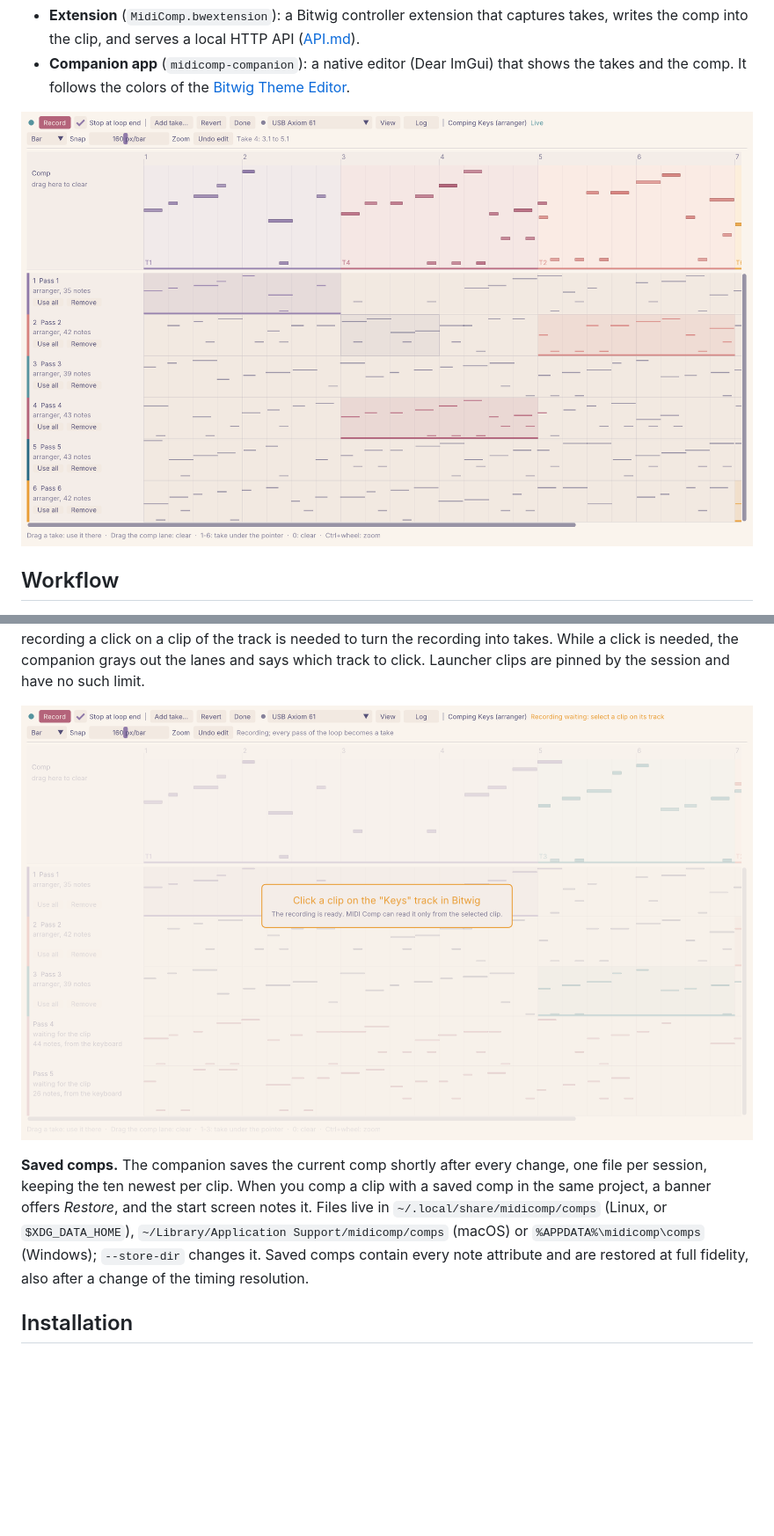
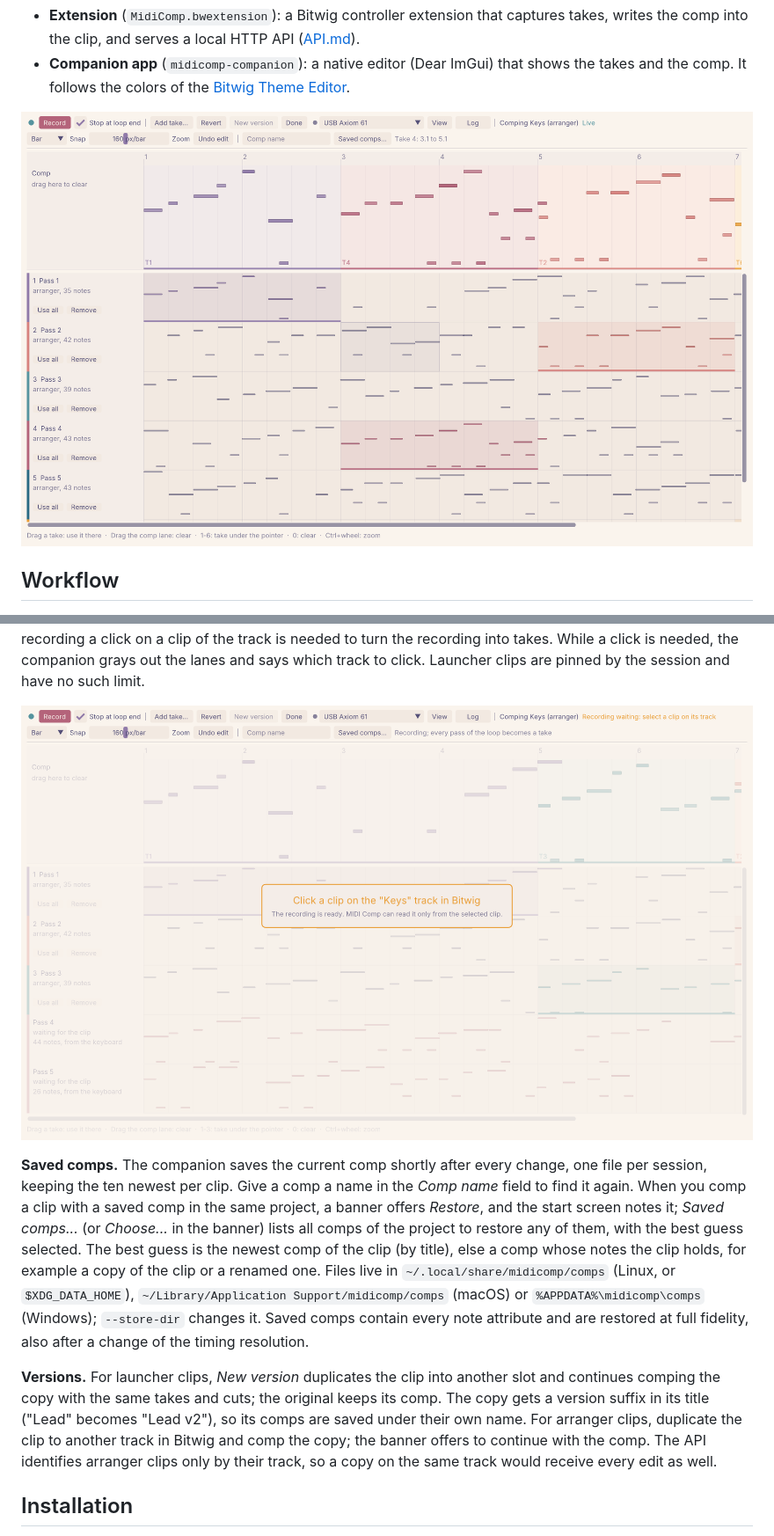
Before and after one commit to vale981/bitwig-midi-comp, a Markdown page: README.md, 2 parts joined by grey strips. Shown at 88% size. GitHub-like rendering; pictures changed too: docs/screenshots/select.png, docs/screenshots/session-rose-pine-dawn.png; blank space fills up the shorter version.

```diff
--- a/README.md
+++ b/README.md
@@ -88,12 +88,23 @@ says which track to click. Launcher clips are pinned by the session and have no
 ![Waiting for a click in Bitwig after recording](docs/screenshots/select.png)
 
 **Saved comps.** The companion saves the current comp shortly after every change, one file per
-session, keeping the ten newest per clip. When you comp a clip with a saved comp in the same
-project, a banner offers *Restore*, and the start screen notes it. Files live in
+session, keeping the ten newest per clip. Give a comp a name in the *Comp name* field to find it
+again. When you comp a clip with a saved comp in the same project, a banner offers *Restore*,
+and the start screen notes it; *Saved comps...* (or *Choose...* in the banner) lists all comps of
+the project to restore any of them, with the best guess selected. The best guess is the newest
+comp of the clip (by title), else a comp whose notes the clip holds, for example a copy of the
+clip or a renamed one. Files live in
 `~/.local/share/midicomp/comps` (Linux, or `$XDG_DATA_HOME`), `~/Library/Application
 Support/midicomp/comps` (macOS) or `%APPDATA%\midicomp\comps` (Windows); `--store-dir`
 changes it. Saved comps contain every note attribute and are restored at full fidelity, also
 after a change of the timing resolution.
+
+**Versions.** For launcher clips, *New version* duplicates the clip into another slot and
+continues comping the copy with the same takes and cuts; the original keeps its comp. The copy
+gets a version suffix in its title ("Lead" becomes "Lead v2"), so its comps are saved under their
+own name. For arranger clips, duplicate the clip to another track in Bitwig and comp the copy;
+the banner offers to continue with the comp. The API identifies arranger clips only by their
+track, so a copy on the same track would receive every edit as well.
 
 ## Installation
 
```
Also changed, not shown: other parts of README.md (+3 -2 lines), API.md (+12 -2 lines), docs/screenshots/record.png, docs/screenshots/recording.png, docs/screenshots/session-bitwig-default.png, docs/screenshots/start.png, 10 other files.
